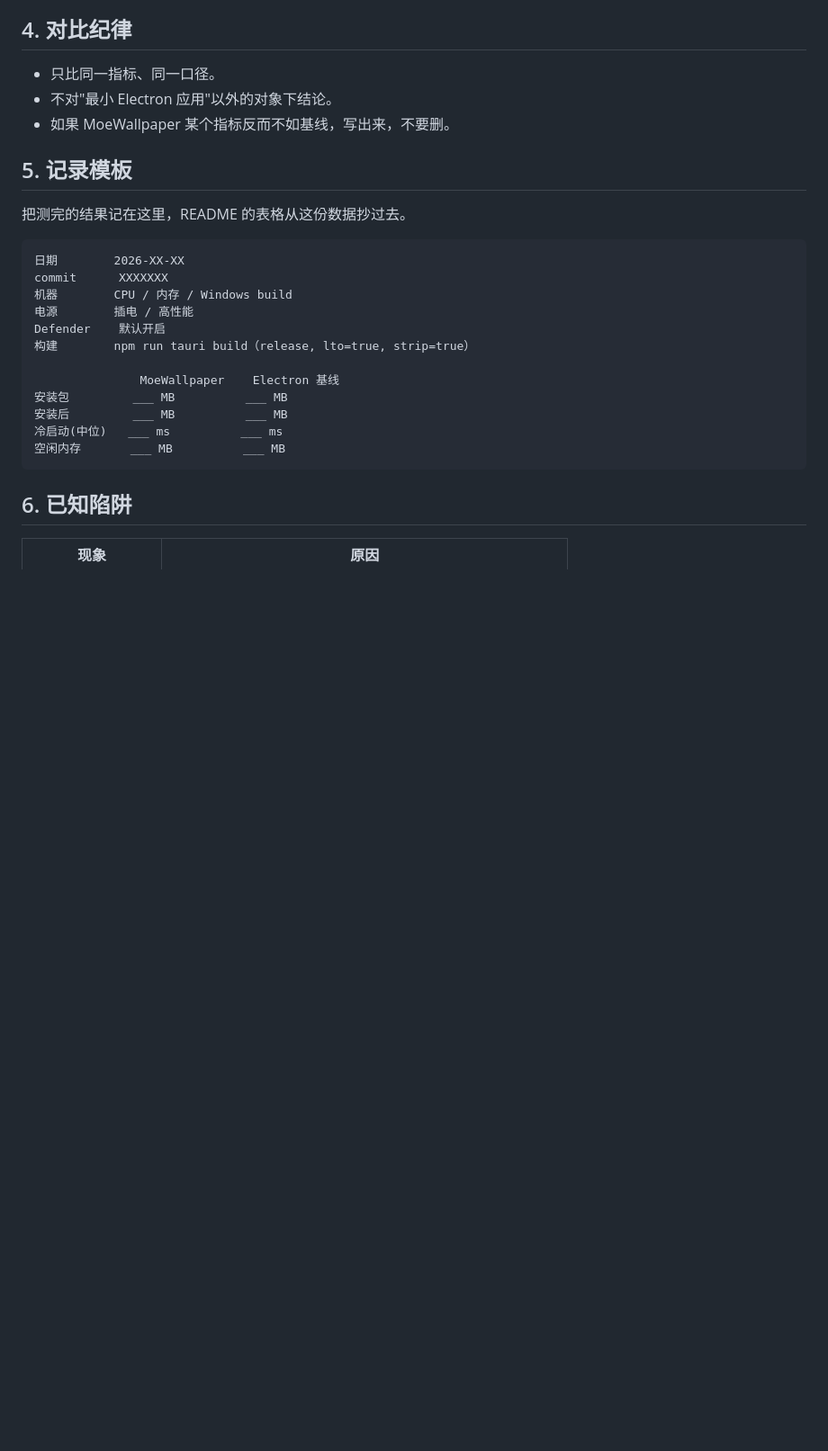
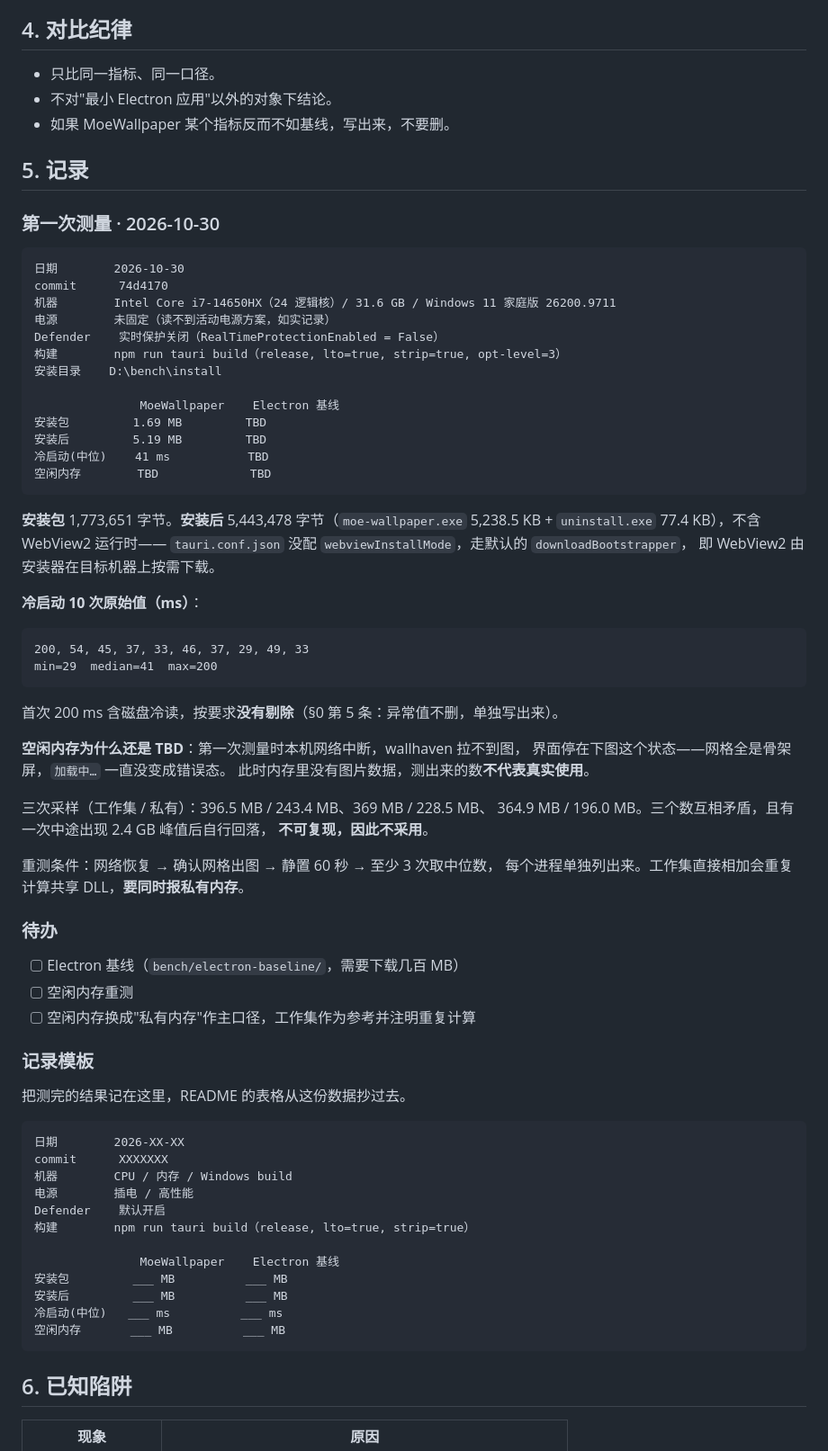
Before and after one commit to Remblued/MoeWallpaper, a Markdown page: docs/BENCHMARK.md, the part around the change. Shown at 90% size. Rendered like a GitHub page; blank space fills up the shorter version.

````diff
--- a/docs/BENCHMARK.md
+++ b/docs/BENCHMARK.md
@@ -100,7 +100,58 @@ npx electron-builder --win nsis
 - 不对"最小 Electron 应用"以外的对象下结论。
 - 如果 MoeWallpaper 某个指标反而不如基线，写出来，不要删。
 
-## 5. 记录模板
+## 5. 记录
+
+### 第一次测量 · 2026-10-30
+
+```text
+日期        2026-10-30
+commit      74d4170
+机器        Intel Core i7-14650HX（24 逻辑核）/ 31.6 GB / Windows 11 家庭版 26200.9711
+电源        未固定（读不到活动电源方案，如实记录）
+Defender    实时保护关闭（RealTimeProtectionEnabled = False）
+构建        npm run tauri build（release, lto=true, strip=true, opt-level=3）
+安装目录    D:\bench\install
+
+               MoeWallpaper    Electron 基线
+安装包         1.69 MB         TBD
+安装后         5.19 MB         TBD
+冷启动(中位)    41 ms           TBD
+空闲内存        TBD             TBD
+```
+
+**安装包** 1,773,651 字节。**安装后** 5,443,478 字节（`moe-wallpaper.exe`
+5,238.5 KB + `uninstall.exe` 77.4 KB），不含 WebView2 运行时——
+`tauri.conf.json` 没配 `webviewInstallMode`，走默认的 `downloadBootstrapper`，
+即 WebView2 由安装器在目标机器上按需下载。
+
+**冷启动 10 次原始值（ms）**：
+
+```text
+200, 54, 45, 37, 33, 46, 37, 29, 49, 33
+min=29  median=41  max=200
+```
+
+首次 200 ms 含磁盘冷读，按要求**没有剔除**（§0 第 5 条：异常值不删，单独写出来）。
+
+**空闲内存为什么还是 TBD**：第一次测量时本机网络中断，wallhaven 拉不到图，
+界面停在下图这个状态——网格全是骨架屏，`加载中…` 一直没变成错误态。
+此时内存里没有图片数据，测出来的数**不代表真实使用**。
+
+三次采样（工作集 / 私有）：396.5 MB / 243.4 MB、369 MB / 228.5 MB、
+364.9 MB / 196.0 MB。三个数互相矛盾，且有一次中途出现 2.4 GB 峰值后自行回落，
+**不可复现，因此不采用**。
+
+重测条件：网络恢复 → 确认网格出图 → 静置 60 秒 → 至少 3 次取中位数，
+每个进程单独列出来。工作集直接相加会重复计算共享 DLL，**要同时报私有内存**。
+
+### 待办
+
+- [ ] Electron 基线（`bench/electron-baseline/`，需要下载几百 MB）
+- [ ] 空闲内存重测
+- [ ] 空闲内存换成"私有内存"作主口径，工作集作为参考并注明重复计算
+
+### 记录模板
 
 把测完的结果记在这里，README 的表格从这份数据抄过去。
 
````
Also changed, not shown: README.md (+22 -5 lines), README.zh-CN.md (+16 -4 lines).
